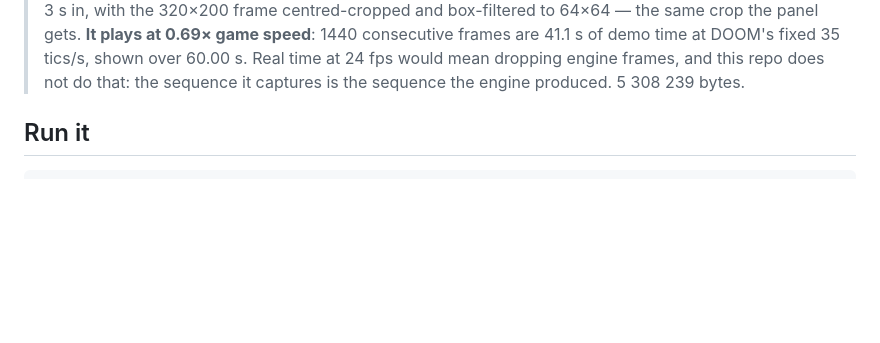
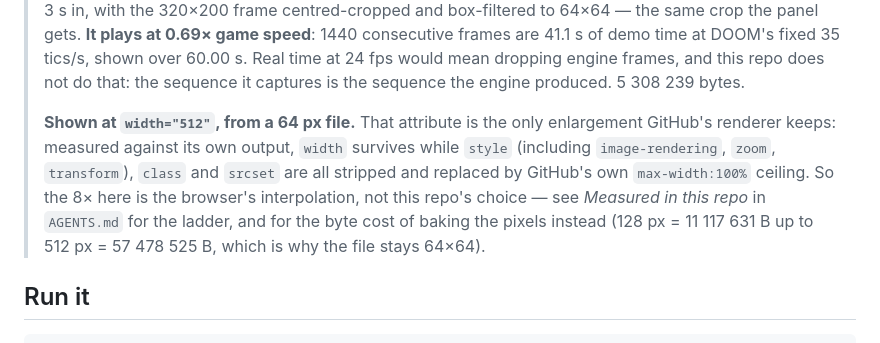
Before and after one commit to gener-vscode/ivdoom, a Markdown page: README.md, the part around one of its changes. GitHub-like rendering; blank space fills up the shorter version.

```diff
--- a/README.md
+++ b/README.md
@@ -17,6 +17,13 @@ stdin and read back as raw frames on fd 3.
 > **It plays at 0.69× game speed**: 1440 consecutive frames are 41.1 s of demo time at DOOM's fixed 35 tics/s,
 > shown over 60.00 s. Real time at 24 fps would mean dropping engine frames, and this repo does not do that:
 > the sequence it captures is the sequence the engine produced. 5 308 239 bytes.
+>
+> **Shown at `width="512"`, from a 64 px file.** That attribute is the only enlargement GitHub's renderer
+> keeps: measured against its own output, `width` survives while `style` (including `image-rendering`, `zoom`,
+> `transform`), `class` and `srcset` are all stripped and replaced by GitHub's own `max-width:100%` ceiling.
+> So the 8× here is the browser's interpolation, not this repo's choice — see *Measured in this repo* in
+> `AGENTS.md` for the ladder, and for the byte cost of baking the pixels instead (128 px = 11 117 631 B up to
+> 512 px = 57 478 525 B, which is why the file stays 64×64).
 
 ## Run it
 
```
Also changed, not shown: other parts of README.md (+1 -1 lines), AGENTS.md (+36 -0 lines).
